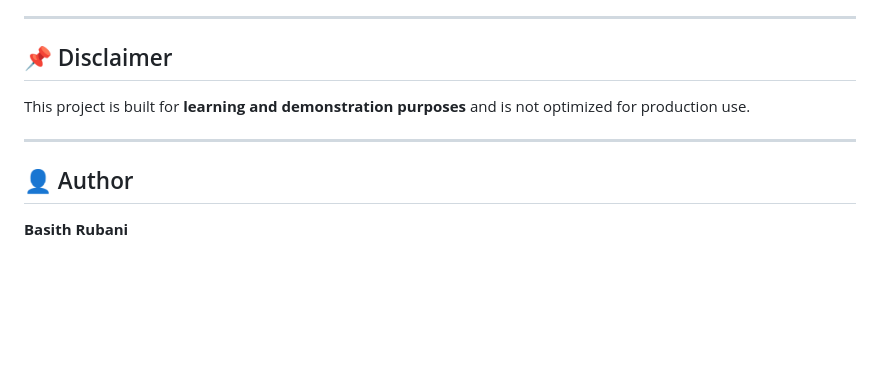
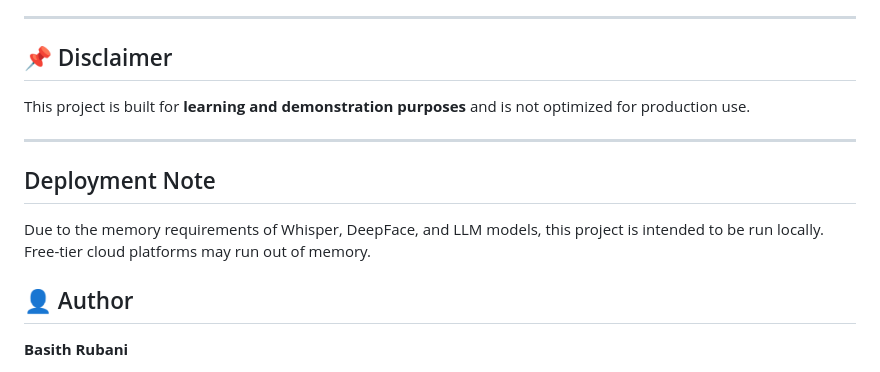
Before and after one commit to Basith-Rubani/Emotion-Recognition-System-using-LLM, a Markdown page: README.md, the part around the change. Rendered like a GitHub page; blank space fills up the shorter version.

```diff
--- a/README.md
+++ b/README.md
@@ -147,6 +147,10 @@ This project is built for **learning and demonstration purposes** and is not opt
 
 ---
 
+## Deployment Note
+Due to the memory requirements of Whisper, DeepFace, and LLM models, this project is intended to be run locally. Free-tier cloud platforms may run out of memory.
+
+
 ## 👤 Author
 
 **Basith Rubani**
```
